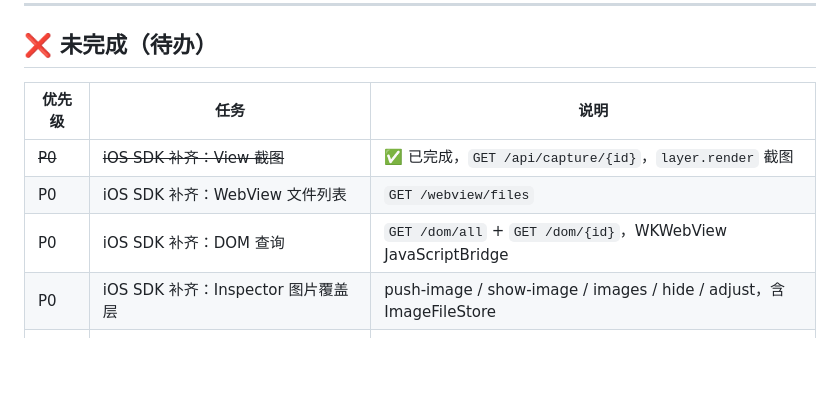
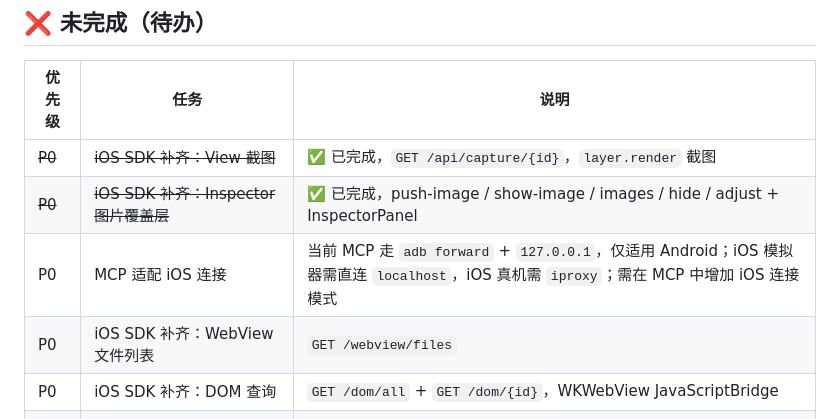
Before and after one commit to Zzechen/client-tools, a Markdown page: TODO_STATUS.md, the part around the change. GitHub-like rendering; blank space fills up the shorter version.

Commit message:
docs: update TODO — mark inspector panel done, add MCP iOS connection gap

```diff
--- a/TODO_STATUS.md
+++ b/TODO_STATUS.md
@@ -39,9 +39,10 @@
 | 优先级 | 任务 | 说明 |
 |--------|------|------|
 | ~~P0~~ | ~~iOS SDK 补齐：View 截图~~ | ✅ 已完成，`GET /api/capture/{id}`，`layer.render` 截图 |
+| ~~P0~~ | ~~iOS SDK 补齐：Inspector 图片覆盖层~~ | ✅ 已完成，push-image / show-image / images / hide / adjust + InspectorPanel |
+| P0 | MCP 适配 iOS 连接 | 当前 MCP 走 `adb forward` + `127.0.0.1`，仅适用 Android；iOS 模拟器需直连 `localhost`，iOS 真机需 `iproxy`；需在 MCP 中增加 iOS 连接模式 |
 | P0 | iOS SDK 补齐：WebView 文件列表 | `GET /webview/files` |
 | P0 | iOS SDK 补齐：DOM 查询 | `GET /dom/all` + `GET /dom/{id}`，WKWebView JavaScriptBridge |
-| P0 | iOS SDK 补齐：Inspector 图片覆盖层 | push-image / show-image / images / hide / adjust，含 ImageFileStore |
 | ~~P0~~ | ~~iOS Demo 重构：删除多余页面~~ | ✅ 已完成 |
 | P1 | TODO #7：modify_view支持wrap_content | SDK侧改造 |
 | P1 | TODO #8：TextView行高对齐 | implement阶段自动计算lineHeight |
```
